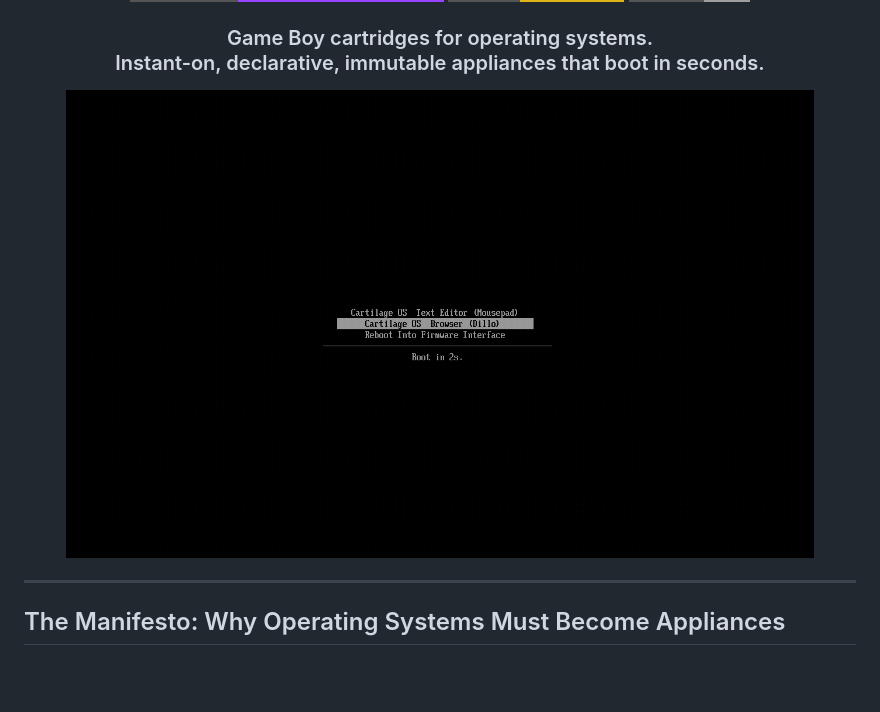
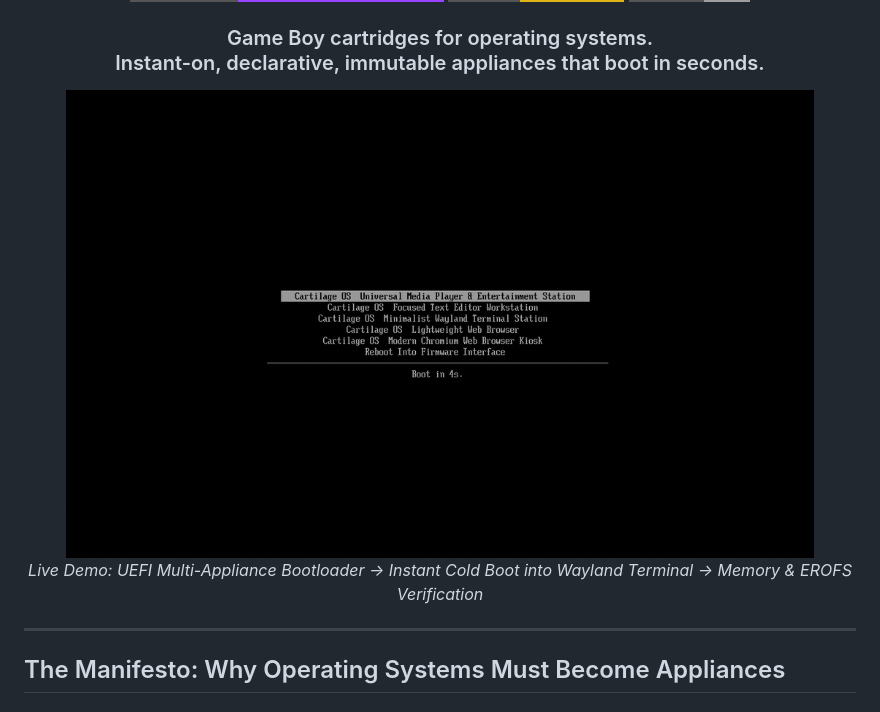
Before and after one commit to devpryan7792/cartilage, a Markdown page: README.md, the part around the change. GitHub-like rendering; pictures changed too: docs/assets/cartilage_demo.gif; badges without logos; blank space fills up the shorter version.

Commit message:
docs: upgrade demo GIF with UEFI bootloader and live Wayland terminal execution

```diff
--- a/README.md
+++ b/README.md
@@ -15,7 +15,8 @@
 </h3>
 
 <p align="center">
-  <img src="docs/assets/cartilage_demo.gif" alt="Cartilage OS Cold Boot Demo" width="90%" />
+  <img src="docs/assets/cartilage_demo.gif" alt="Cartilage OS Cold Boot Demo" width="90%" /><br>
+  <em>Live Demo: UEFI Multi-Appliance Bootloader &rarr; Instant Cold Boot into Wayland Terminal &rarr; Memory &amp; EROFS Verification</em>
 </p>
 
 ---
```
Also changed, not shown: 1 other file.
